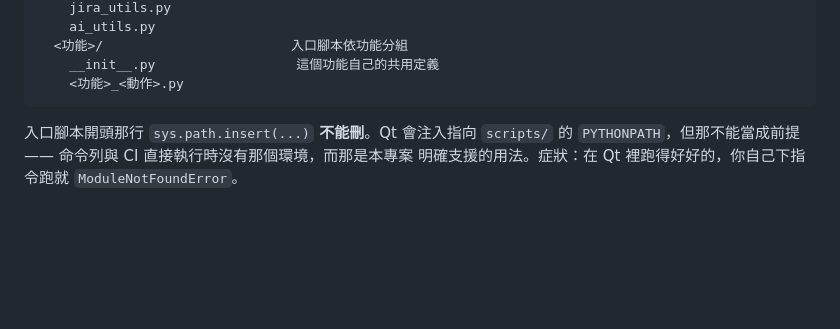
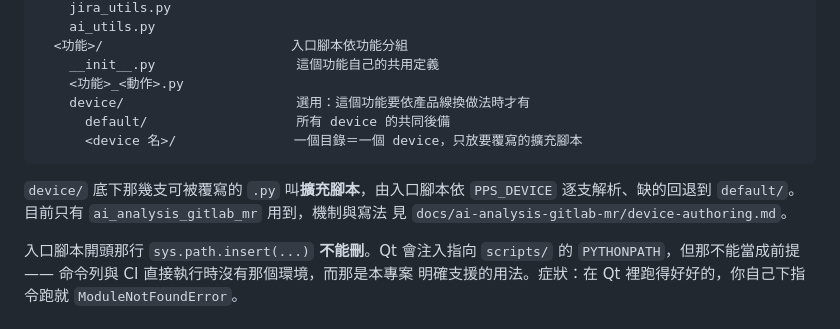
Before and after one commit to JonasHuang178/PPS2_0DevTool, a Markdown page: scripts/AUTHORING.md, the part around the change. Drawn GitHub-style; blank space fills up the shorter version.

Commit message:
Show the device/ layer in AUTHORING's tree
AUTHORING.md's directory map stopped at <功能>/, so someone reading only
that file had no way to learn the override mechanism exists or what it is
called. Add the three directories and a line naming 擴充腳本, pointing at
device-authoring.md for the rest.

Co-Authored-By: Claude Opus 5 <noreply@anthropic.com>

````diff
--- a/scripts/AUTHORING.md
+++ b/scripts/AUTHORING.md
@@ -237,7 +237,14 @@ scripts/
   <功能>/                        入口腳本依功能分組
     __init__.py                  這個功能自己的共用定義
     <功能>_<動作>.py
+    device/                      選用：這個功能要依產品線換做法時才有
+      default/                   所有 device 的共同後備
+      <device 名>/               一個目錄＝一個 device，只放要覆寫的擴充腳本
 ```
+
+`device/` 底下那幾支可被覆寫的 `.py` 叫**擴充腳本**，由入口腳本依 `PPS_DEVICE`
+逐支解析、缺的回退到 `default/`。目前只有 `ai_analysis_gitlab_mr` 用到，機制與寫法
+見 `docs/ai-analysis-gitlab-mr/device-authoring.md`。
 
 入口腳本開頭那行 `sys.path.insert(...)` **不能刪**。Qt 會注入指向 `scripts/` 的
 `PYTHONPATH`，但那不能當成前提 —— 命令列與 CI 直接執行時沒有那個環境，而那是本專案
````
